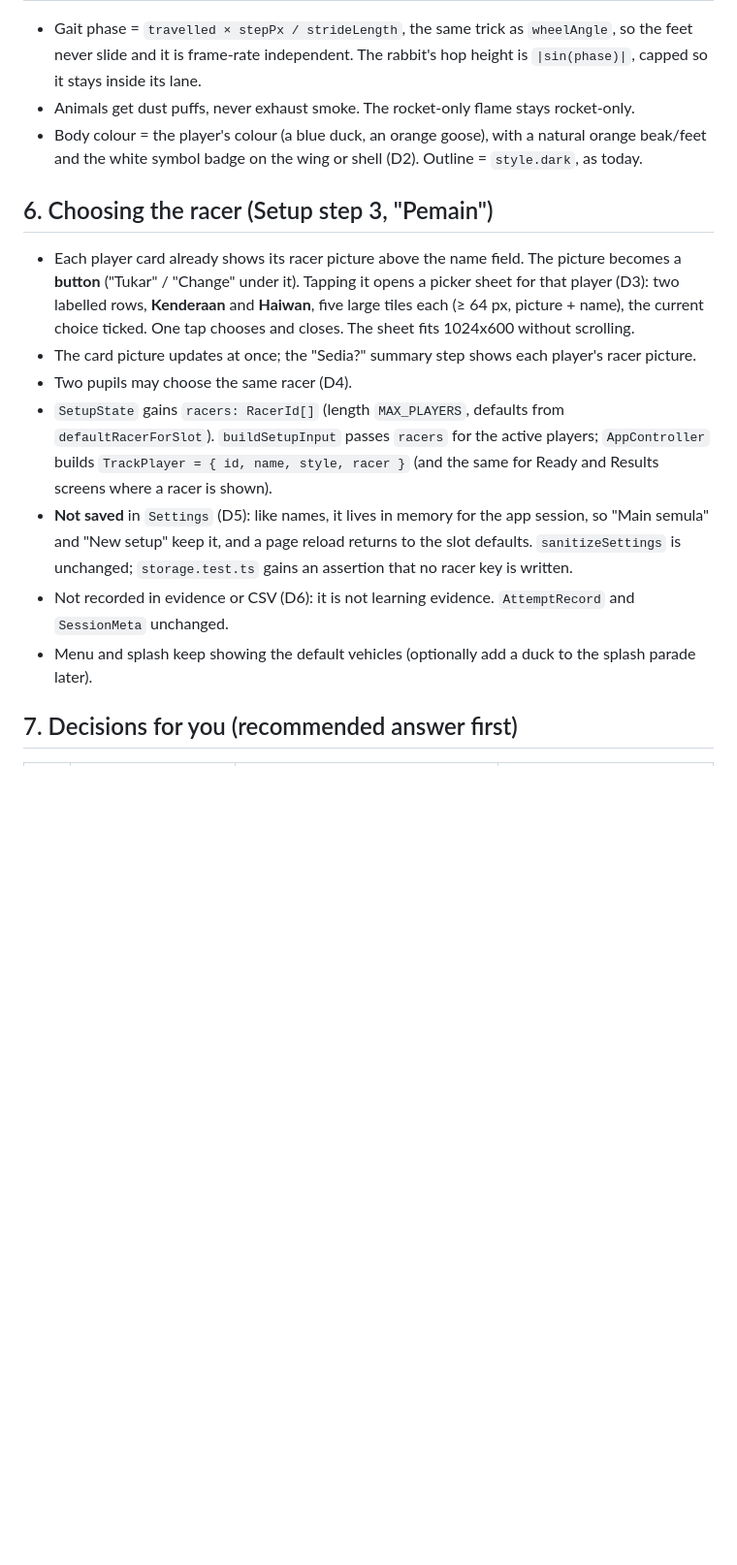
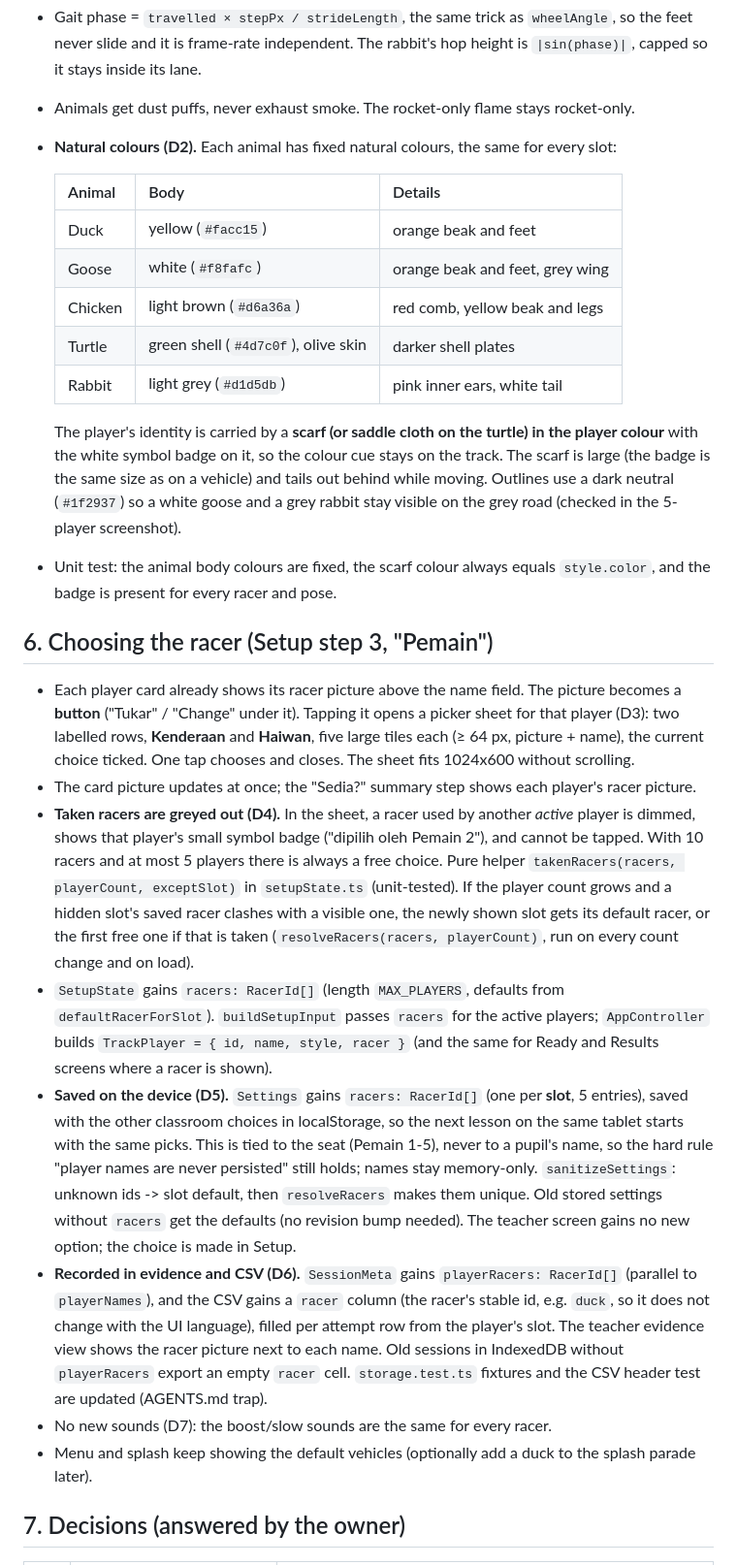
Before and after one commit to Azrinfreeman/MathRacing, a Markdown page: docs/PLAN-racer-choice.md, the part around one of its changes. Shown at 97% size. Drawn GitHub-style; blank space fills up the shorter version.

Commit message:
Plan racer choice: record owner answers (natural colours, taken greyed out, saved per slot, CSV racer)
Co-Authored-By: Claude Opus 5.5 <noreply@anthropic.com>

```diff
--- a/docs/PLAN-racer-choice.md
+++ b/docs/PLAN-racer-choice.md
@@ -93,8 +95,23 @@ Playwright screenshot before/after at 1024x600).
 - Gait phase = `travelled × stepPx / strideLength`, the same trick as `wheelAngle`, so the feet never slide and it
   is frame-rate independent. The rabbit's hop height is `|sin(phase)|`, capped so it stays inside its lane.
 - Animals get dust puffs, never exhaust smoke. The rocket-only flame stays rocket-only.
-- Body colour = the player's colour (a blue duck, an orange goose), with a natural orange beak/feet and the white
-  symbol badge on the wing or shell (D2). Outline = `style.dark`, as today.
+- **Natural colours (D2).** Each animal has fixed natural colours, the same for every slot:
+
+  | Animal  | Body                                | Details                         |
+  | ------- | ----------------------------------- | ------------------------------- |
+  | Duck    | yellow (`#facc15`)                  | orange beak and feet            |
+  | Goose   | white (`#f8fafc`)                   | orange beak and feet, grey wing |
+  | Chicken | light brown (`#d6a36a`)             | red comb, yellow beak and legs  |
+  | Turtle  | green shell (`#4d7c0f`), olive skin | darker shell plates             |
+  | Rabbit  | light grey (`#d1d5db`)              | pink inner ears, white tail     |
+
+  The player's identity is carried by a **scarf (or saddle cloth on the turtle) in the player colour** with the
+  white symbol badge on it, so the colour cue stays on the track. The scarf is large (the badge is the same size
+  as on a vehicle) and tails out behind while moving. Outlines use a dark neutral (`#1f2937`) so a white goose
+  and a grey rabbit stay visible on the grey road (checked in the 5-player screenshot).
+
+- Unit test: the animal body colours are fixed, the scarf colour always equals `style.color`, and the badge is
+  present for every racer and pose.
 
 ## 6. Choosing the racer (Setup step 3, "Pemain")
 
@@ -103,15 +120,28 @@ Playwright screenshot before/after at 1024x600).
   two labelled rows, **Kenderaan** and **Haiwan**, five large tiles each (≥ 64 px, picture + name), the current
   choice ticked. One tap chooses and closes. The sheet fits 1024x600 without scrolling.
 - The card picture updates at once; the "Sedia?" summary step shows each player's racer picture.
-- Two pupils may choose the same racer (D4).
+- **Taken racers are greyed out (D4).** In the sheet, a racer used by another _active_ player is dimmed, shows that
+  player's small symbol badge ("dipilih oleh Pemain 2"), and cannot be tapped. With 10 racers and at most 5
+  players there is always a free choice. Pure helper `takenRacers(racers, playerCount, exceptSlot)` in
+  `setupState.ts` (unit-tested). If the player count grows and a hidden slot's saved racer clashes with a visible
+  one, the newly shown slot gets its default racer, or the first free one if that is taken
+  (`resolveRacers(racers, playerCount)`, run on every count change and on load).
 - `SetupState` gains `racers: RacerId[]` (length `MAX_PLAYERS`, defaults from `defaultRacerForSlot`).
   `buildSetupInput` passes `racers` for the active players; `AppController` builds
   `TrackPlayer = { id, name, style, racer }` (and the same for Ready and Results screens where a racer is shown).
-- **Not saved** in `Settings` (D5): like names, it lives in memory for the app session, so "Main semula" and "New
-  setup" keep it, and a page reload returns to the slot defaults. `sanitizeSettings` is unchanged;
-  `storage.test.ts` gains an assertion that no racer key is written.
-- Not recorded in evidence or CSV (D6): it is not learning evidence. `AttemptRecord` and `SessionMeta` unchanged.
+- **Saved on the device (D5).** `Settings` gains `racers: RacerId[]` (one per **slot**, 5 entries), saved with the
+  other classroom choices in localStorage, so the next lesson on the same tablet starts with the same picks. This
+  is tied to the seat (Pemain 1-5), never to a pupil's name, so the hard rule "player names are never persisted"
+  still holds; names stay memory-only. `sanitizeSettings`: unknown ids -> slot default, then `resolveRacers` makes
+  them unique. Old stored settings without `racers` get the defaults (no revision bump needed). The teacher screen
+  gains no new option; the choice is made in Setup.
+- **Recorded in evidence and CSV (D6).** `SessionMeta` gains `playerRacers: RacerId[]` (parallel to
+  `playerNames`), and the CSV gains a `racer` column (the racer's stable id, e.g. `duck`, so it does not change
+  with the UI language), filled per attempt row from the player's slot. The teacher evidence view shows the racer
+  picture next to each name. Old sessions in IndexedDB without `playerRacers` export an empty `racer` cell.
+  `storage.test.ts` fixtures and the CSV header test are updated (AGENTS.md trap).
+- No new sounds (D7): the boost/slow sounds are the same for every racer.
 - Menu and splash keep showing the default vehicles (optionally add a duck to the splash parade later).
 
-## 7. Decisions for you (recommended answer first)
+## 7. Decisions (answered by the owner)
 
```
Also changed, not shown: other parts of docs/PLAN-racer-choice.md (+28 -18 lines).
